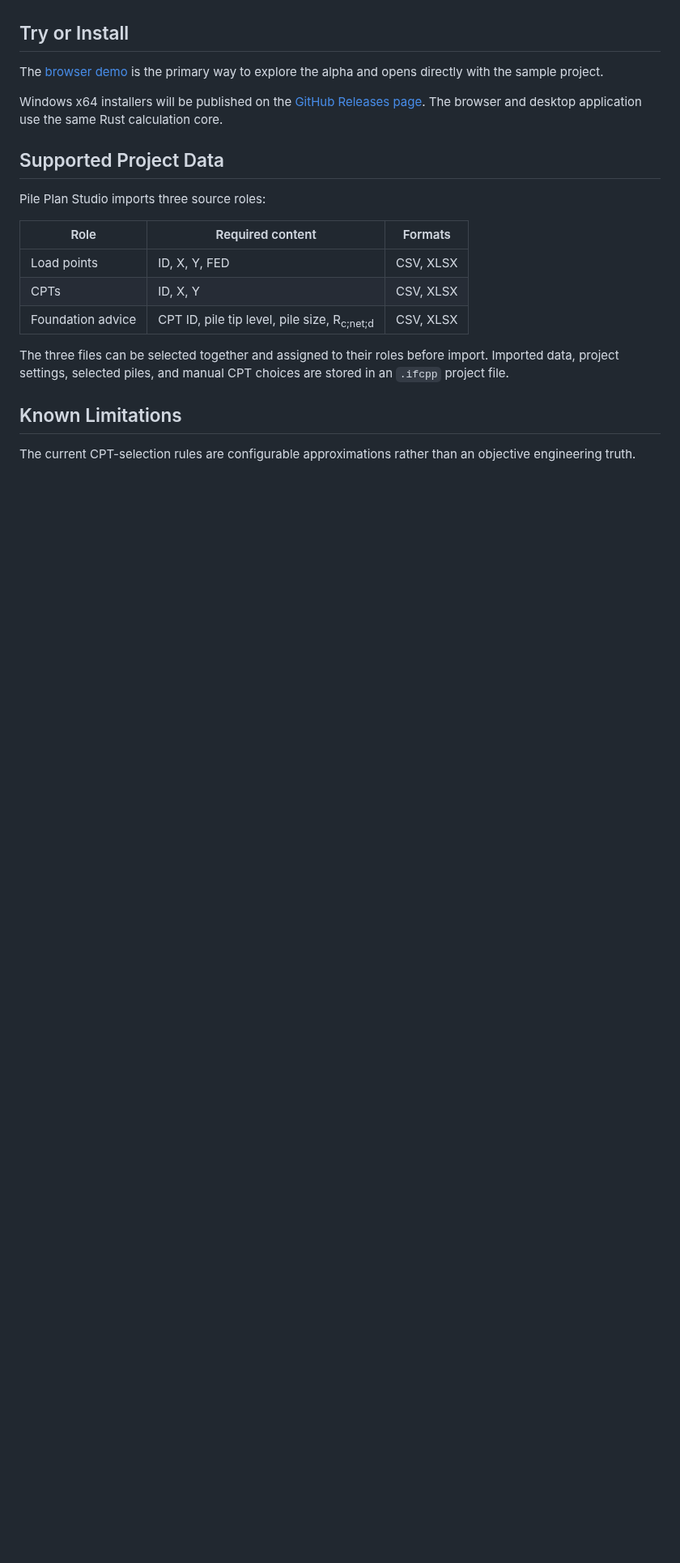
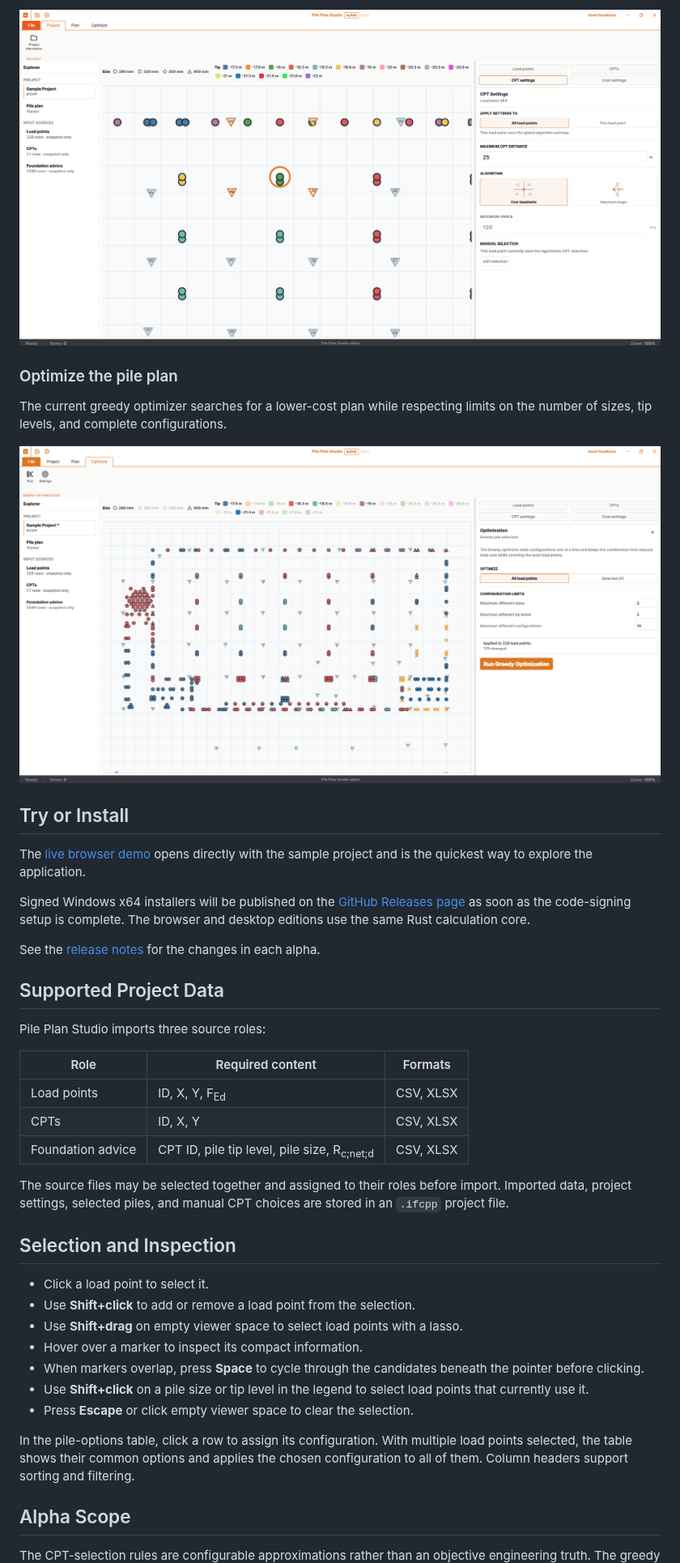
Before and after one commit to OpenAEC-Foundation/pile-plan-studio, a Markdown page: README.md, the part around one of its changes. Shown at 81% size. Rendered like a GitHub page; pictures changed too: docs/screenshots/CPT_selection.png (added), docs/screenshots/optimization.png (added); blank space fills up the shorter version.

```diff
--- a/README.md
+++ b/README.md
@@ -55,12 +71,27 @@ engineer's responsibility for the foundation design.
+<p align="center">
+  <img src="docs/screenshots/CPT_selection.png" alt="CPT selection settings for a selected load point" width="100%">
+</p>
+
+### Optimize the pile plan
+
+The current greedy optimizer searches for a lower-cost plan while respecting
+limits on the number of sizes, tip levels, and complete configurations.
+
+<p align="center">
+  <img src="docs/screenshots/optimization.png" alt="Greedy pile-plan optimization settings and result" width="100%">
+</p>
 
 ## Try or Install
 
-The [browser demo](https://pile-plan-studio.open-aec.com/) is the primary way to
-explore the alpha and opens directly with the sample project.
+The [live browser demo](https://pile-plan-studio.open-aec.com/) opens directly
+with the sample project and is the quickest way to explore the application.
 
-Windows x64 installers will be published on the
-[GitHub Releases page](https://github.com/OpenAEC-Foundation/pile-plan-studio/releases).
-The browser and desktop application use the same Rust calculation core.
+Signed Windows x64 installers will be published on the
+[GitHub Releases page](https://github.com/OpenAEC-Foundation/pile-plan-studio/releases)
+as soon as the code-signing setup is complete. The browser and desktop editions
+use the same Rust calculation core.
+
+See the [release notes](RELEASE_NOTES.md) for the changes in each alpha.
 
 ## Supported Project Data
 
@@ -68,15 +99,32 @@ Pile Plan Studio imports three source roles:
 
 | Role | Required content | Formats |
 | --- | --- | --- |
-| Load points | ID, X, Y, FED | CSV, XLSX |
+| Load points | ID, X, Y, F<sub>Ed</sub> | CSV, XLSX |
 | CPTs | ID, X, Y | CSV, XLSX |
 | Foundation advice | CPT ID, pile tip level, pile size, R<sub>c;net;d</sub> | CSV, XLSX |
 
-The three files can be selected together and assigned to their roles before
+The source files may be selected together and assigned to their roles before
 import. Imported data, project settings, selected piles, and manual CPT choices
 are stored in an `.ifcpp` project file.
 
-## Known Limitations
+## Selection and Inspection
 
-The current CPT-selection rules are configurable approximations rather than an
+- Click a load point to select it.
+- Use **Shift+click** to add or remove a load point from the selection.
+- Use **Shift+drag** on empty viewer space to select load points with a lasso.
+- Hover over a marker to inspect its compact information.
+- When markers overlap, press **Space** to cycle through the candidates beneath
+  the pointer before clicking.
+- Use **Shift+click** on a pile size or tip level in the legend to select load
+  points that currently use it.
+- Press **Escape** or click empty viewer space to clear the selection.
+
+In the pile-options table, click a row to assign its configuration. With
+multiple load points selected, the table shows their common options and applies
+the chosen configuration to all of them. Column headers support sorting and
+filtering.
+
+## Alpha Scope
+
+The CPT-selection rules are configurable approximations rather than an
 objective engineering truth. The greedy optimizer supports decision-making but
```
Also changed, not shown: other parts of README.md (+95 -77 lines), RELEASE_NOTES.md (added, +61 -0 lines), docs/screenshots/import_data.png (added), docs/screenshots/pile_options.png (added).
